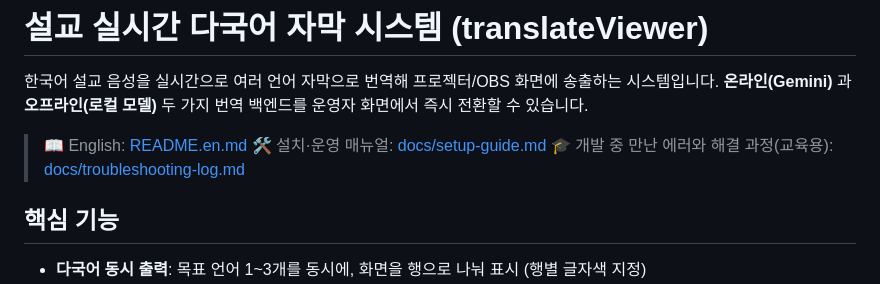
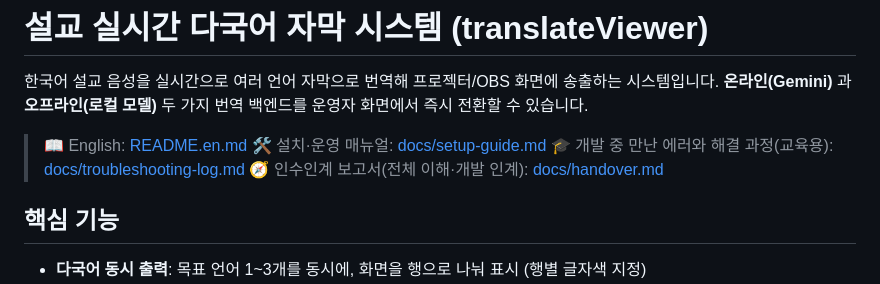
Before and after one commit to ccumgol/SermonTranslationViewer, a Markdown page: README.md, the part around the change. GitHub-like rendering.

Commit message:
docs: 프로젝트 인수인계 보고서 추가 (한/영)
- 기획 의도, 아키텍처, 파일별 역할, 핵심 설계 결정과 이유(변곡점),
  기능 연대기, 주요 에러·해결, WebSocket 프로토콜, 환경변수 총람,
  알려진 한계·향후 과제, 개발/운영 노트, 후임 조언 종합
- docs/handover.md, docs/handover.en.md

```diff
--- a/README.md
+++ b/README.md
@@ -7,6 +7,7 @@
 > 📖 English: [README.en.md](README.en.md)
 > 🛠 설치·운영 매뉴얼: [docs/setup-guide.md](docs/setup-guide.md)
 > 🎓 개발 중 만난 에러와 해결 과정(교육용): [docs/troubleshooting-log.md](docs/troubleshooting-log.md)
+> 🧭 인수인계 보고서(전체 이해·개발 인계): [docs/handover.md](docs/handover.md)
 
 ## 핵심 기능
 
```
Also changed, not shown: docs/handover.en.md (added, +267 -0 lines), docs/handover.md (added, +262 -0 lines).
